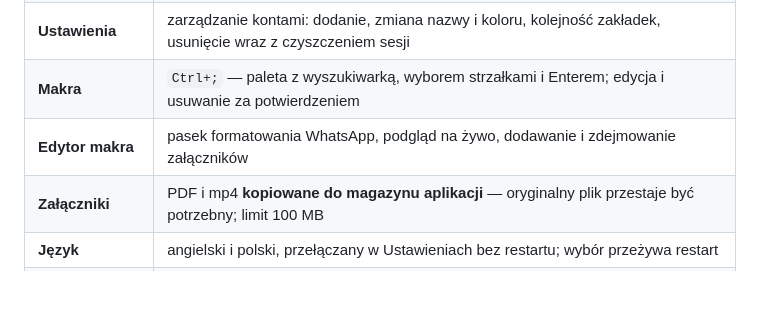
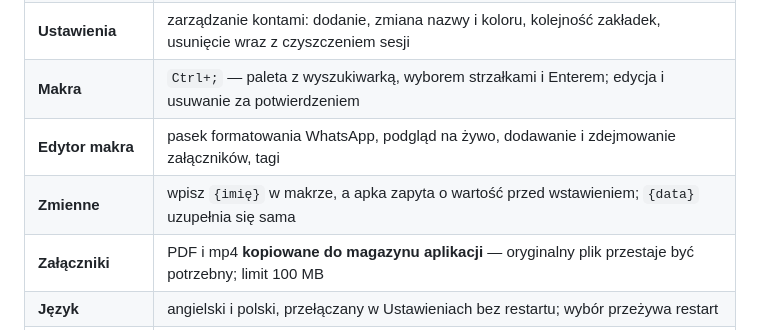
Before and after one commit to mkencki/msg-hub, a Markdown page: README.pl.md, the part around the change. GitHub-like rendering; blank space fills up the shorter version.

```diff
--- a/README.pl.md
+++ b/README.pl.md
@@ -40,7 +40,8 @@ Skrót w menu Start wskazuje `node_modules/electron/dist/electron.exe` z katalog
 | **Szyna kanałów** | zwijana do samych kolorów kanałów, rozwija się na najazd kursora, przypinana na stałe; licznik nowych przy każdym koncie |
 | **Ustawienia** | zarządzanie kontami: dodanie, zmiana nazwy i koloru, kolejność zakładek, usunięcie wraz z czyszczeniem sesji |
 | **Makra** | `Ctrl+;` — paleta z wyszukiwarką, wyborem strzałkami i Enterem; edycja i usuwanie za potwierdzeniem |
-| **Edytor makra** | pasek formatowania WhatsApp, podgląd na żywo, dodawanie i zdejmowanie załączników |
+| **Edytor makra** | pasek formatowania WhatsApp, podgląd na żywo, dodawanie i zdejmowanie załączników, tagi |
+| **Zmienne** | wpisz `{imię}` w makrze, a apka zapyta o wartość przed wstawieniem; `{data}` uzupełnia się sama |
 | **Załączniki** | PDF i mp4 **kopiowane do magazynu aplikacji** — oryginalny plik przestaje być potrzebny; limit 100 MB |
 | **Język** | angielski i polski, przełączany w Ustawieniach bez restartu; wybór przeżywa restart |
 | **Klawiatura** | `Ctrl+1`..`Ctrl+9` skaczą do kanału, `Ctrl+;` otwiera makra, `Ctrl+Shift+Space` robi to z dowolnego programu, `Ctrl+R` przeładowuje oglądane konto |
```
Also changed, not shown: README.md (+2 -1 lines), docs/design.md (+20 -0 lines).
